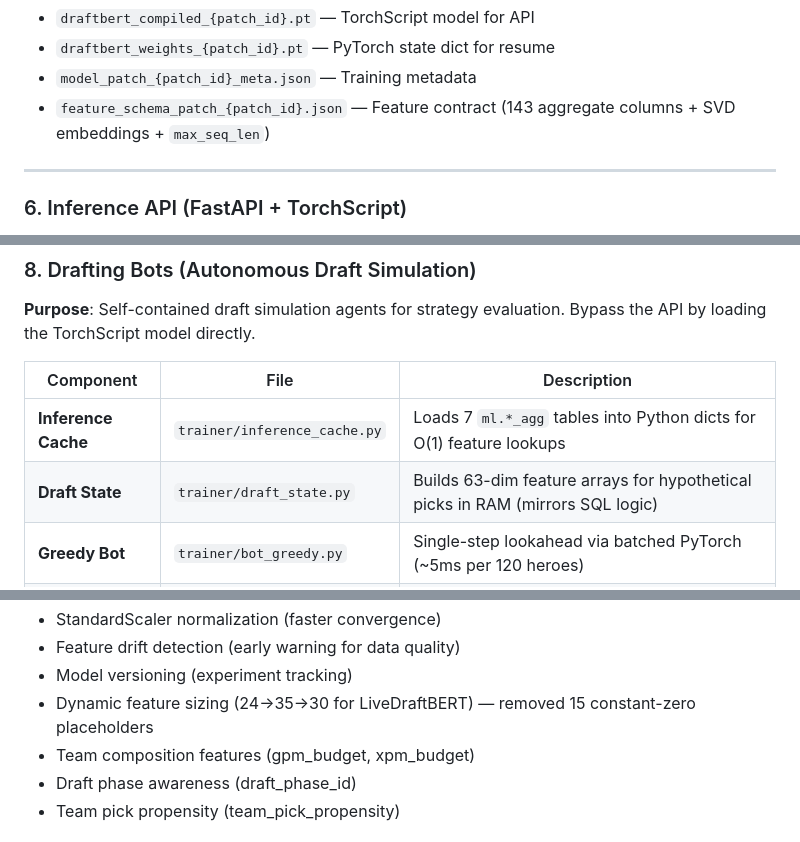
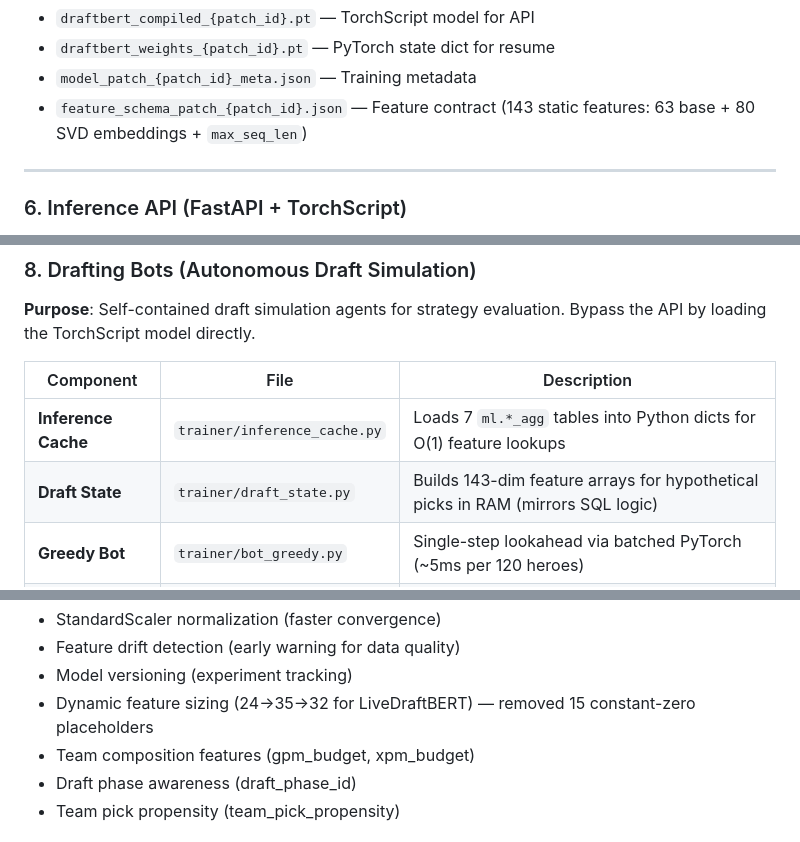
Before and after one commit to user-for-download/dota-stratz, a Markdown page: ARCHITECTURE.md, 3 parts joined by grey strips. GitHub-like rendering.

```diff
--- a/ARCHITECTURE.md
+++ b/ARCHITECTURE.md
@@ -149,7 +151,7 @@ Event-driven pipeline services connected via RabbitMQ. See original documentatio
 - `draftbert_compiled_{patch_id}.pt` — TorchScript model for API
 - `draftbert_weights_{patch_id}.pt` — PyTorch state dict for resume
 - `model_patch_{patch_id}_meta.json` — Training metadata
-- `feature_schema_patch_{patch_id}.json` — Feature contract (143 aggregate columns + SVD embeddings + `max_seq_len`)
+- `feature_schema_patch_{patch_id}.json` — Feature contract (143 static features: 63 base + 80 SVD embeddings + `max_seq_len`)
 
 ---
 
@@ -241,7 +243,7 @@ Event-driven pipeline services connected via RabbitMQ. See original documentatio
 | Component | File | Description |
 |-----------|------|-------------|
 | **Inference Cache** | `trainer/inference_cache.py` | Loads 7 `ml.*_agg` tables into Python dicts for O(1) feature lookups |
-| **Draft State** | `trainer/draft_state.py` | Builds 63-dim feature arrays for hypothetical picks in RAM (mirrors SQL logic) |
+| **Draft State** | `trainer/draft_state.py` | Builds 143-dim feature arrays for hypothetical picks in RAM (mirrors SQL logic) |
 | **Greedy Bot** | `trainer/bot_greedy.py` | Single-step lookahead via batched PyTorch (~5ms per 120 heroes) |
 | **MCTS Bot** | `trainer/bot_mcts.py` | Monte Carlo Tree Search with UCB1, DraftBERT as value network (AlphaZero-style) |
 | **Interactive Bot** | `trainer/bot_interactive.py` | Captain's Mode interactive mode with AI suggestions |
@@ -415,7 +431,7 @@ A comprehensive audit across ~100 source files found **55 items** — 9 blockers
 - StandardScaler normalization (faster convergence)
 - Feature drift detection (early warning for data quality)
 - Model versioning (experiment tracking)
-- Dynamic feature sizing (24→35→30 for LiveDraftBERT) — removed 15 constant-zero placeholders
+- Dynamic feature sizing (24→35→32 for LiveDraftBERT) — removed 15 constant-zero placeholders
 - Team composition features (gpm_budget, xpm_budget)
 - Draft phase awareness (draft_phase_id)
 - Team pick propensity (team_pick_propensity)
```
Also changed, not shown: other parts of ARCHITECTURE.md (+18 -2 lines), README.md (+6 -6 lines).
